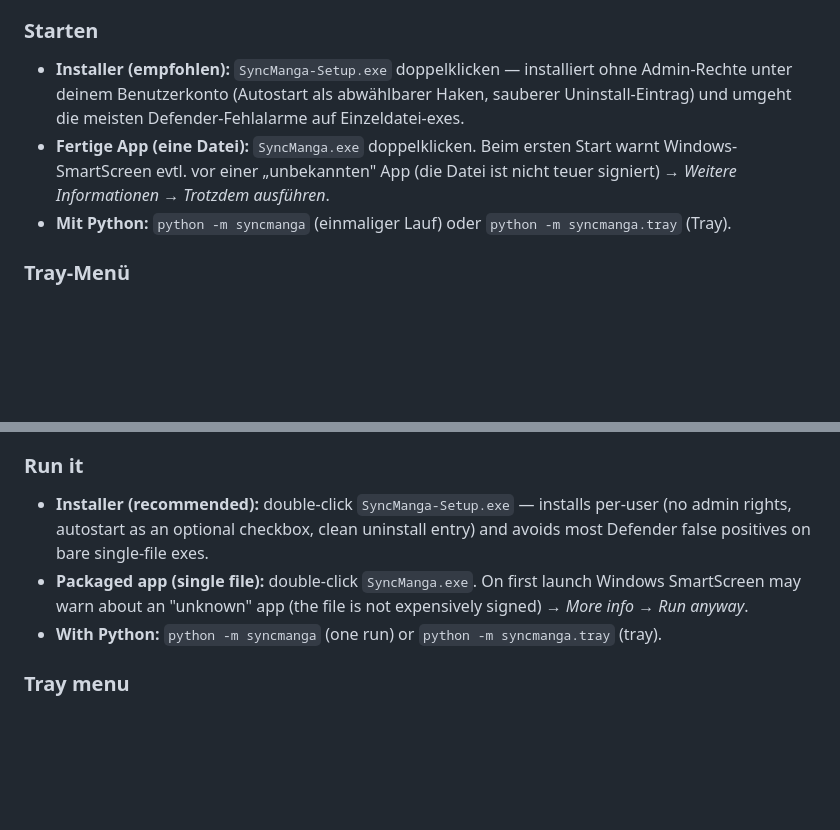
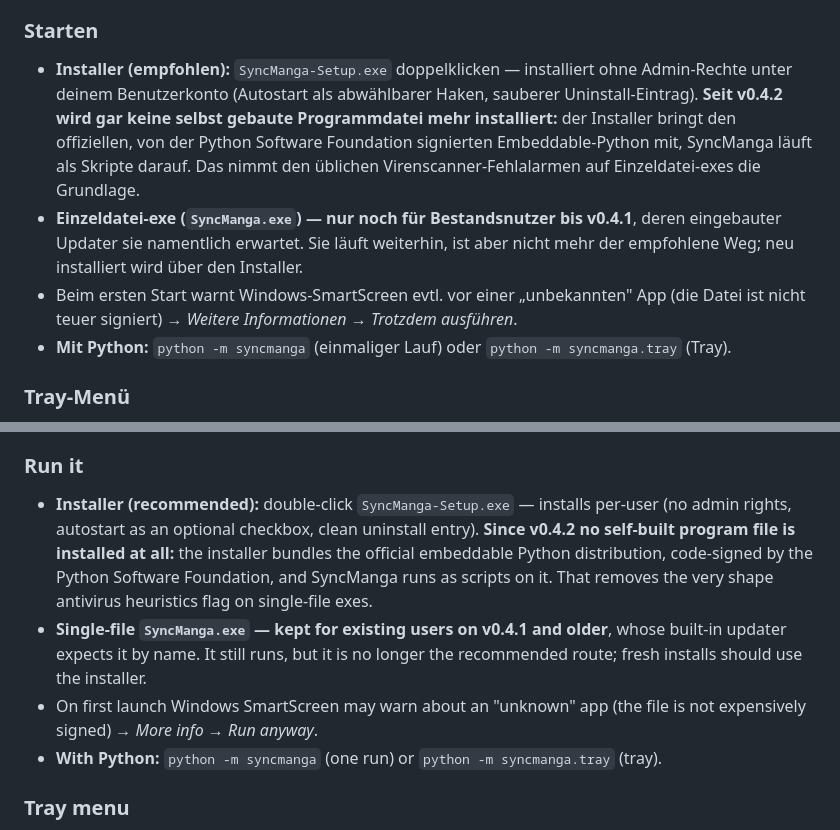
Before and after one commit to schn4ppi/SyncManga, a Markdown page: README.md, 2 parts joined by grey strips. GitHub-like rendering; blank space fills up the shorter version.

Commit message:
README: reflect v0.4.2 distribution form
The front page still offered the single-file exe as an equal option and did not
mention the signed interpreter at all - which is the point of v0.4.2. Now: the
installer bundles the PSF-signed embeddable Python and installs no self-built
program file; the single-file exe is documented as the legacy path kept for users
on v0.4.1 and older, whose updater expects it by name. Both language sections.

```diff
--- a/README.md
+++ b/README.md
@@ -23,10 +23,15 @@ Manga-Datenbanken im Internet abgefragt (Titel/Bewertung/Status), niemals deine
 ### Starten
 - **Installer (empfohlen):** `SyncManga-Setup.exe` doppelklicken — installiert ohne
   Admin-Rechte unter deinem Benutzerkonto (Autostart als abwählbarer Haken, sauberer
-  Uninstall-Eintrag) und umgeht die meisten Defender-Fehlalarme auf Einzeldatei-exes.
-- **Fertige App (eine Datei):** `SyncManga.exe` doppelklicken. Beim ersten Start warnt
-  Windows-SmartScreen evtl. vor einer „unbekannten" App (die Datei ist nicht teuer signiert)
-  → *Weitere Informationen* → *Trotzdem ausführen*.
+  Uninstall-Eintrag). **Seit v0.4.2 wird gar keine selbst gebaute Programmdatei mehr
+  installiert:** der Installer bringt den offiziellen, von der Python Software Foundation
+  signierten Embeddable-Python mit, SyncManga läuft als Skripte darauf. Das nimmt den
+  üblichen Virenscanner-Fehlalarmen auf Einzeldatei-exes die Grundlage.
+- **Einzeldatei-exe (`SyncManga.exe`) — nur noch für Bestandsnutzer bis v0.4.1**, deren
+  eingebauter Updater sie namentlich erwartet. Sie läuft weiterhin, ist aber nicht mehr
+  der empfohlene Weg; neu installiert wird über den Installer.
+- Beim ersten Start warnt Windows-SmartScreen evtl. vor einer „unbekannten" App (die Datei
+  ist nicht teuer signiert) → *Weitere Informationen* → *Trotzdem ausführen*.
 - **Mit Python:** `python -m syncmanga` (einmaliger Lauf) oder `python -m syncmanga.tray` (Tray).
 
 ### Tray-Menü
@@ -111,11 +116,16 @@ The list is **fully mobile-optimized** (since v0.3.4).
 
 ### Run it
 - **Installer (recommended):** double-click `SyncManga-Setup.exe` — installs per-user
-  (no admin rights, autostart as an optional checkbox, clean uninstall entry) and avoids
-  most Defender false positives on bare single-file exes.
-- **Packaged app (single file):** double-click `SyncManga.exe`. On first launch Windows
-  SmartScreen may warn about an "unknown" app (the file is not expensively signed)
-  → *More info* → *Run anyway*.
+  (no admin rights, autostart as an optional checkbox, clean uninstall entry). **Since
+  v0.4.2 no self-built program file is installed at all:** the installer bundles the
+  official embeddable Python distribution, code-signed by the Python Software Foundation,
+  and SyncManga runs as scripts on it. That removes the very shape antivirus heuristics
+  flag on single-file exes.
+- **Single-file `SyncManga.exe` — kept for existing users on v0.4.1 and older**, whose
+  built-in updater expects it by name. It still runs, but it is no longer the recommended
+  route; fresh installs should use the installer.
+- On first launch Windows SmartScreen may warn about an "unknown" app (the file is not
+  expensively signed) → *More info* → *Run anyway*.
 - **With Python:** `python -m syncmanga` (one run) or `python -m syncmanga.tray` (tray).
 
 ### Tray menu
```
